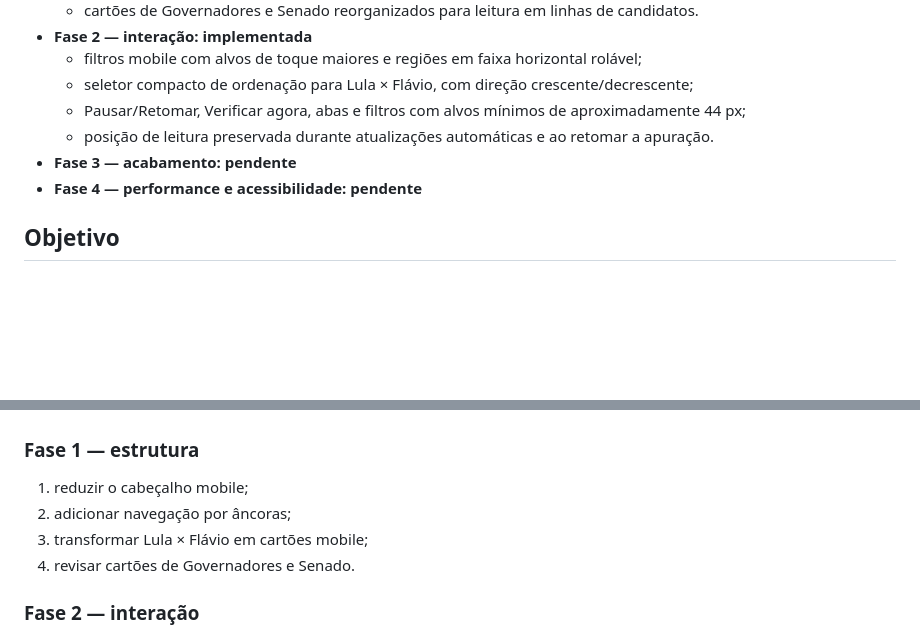
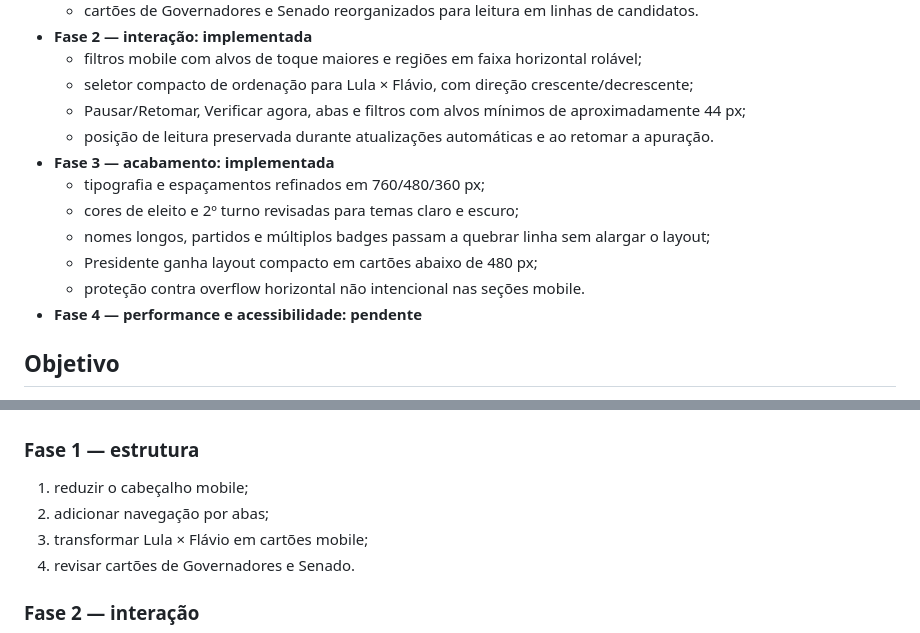
Before and after one commit to reneecruzpt/painel-tse-2026, a Markdown page: MOBILE_PLAN.md, 2 parts joined by grey strips. Drawn GitHub-style; blank space fills up the shorter version.

Commit message:
Mark mobile phase three implemented

```diff
--- a/MOBILE_PLAN.md
+++ b/MOBILE_PLAN.md
@@ -14,7 +14,12 @@ Este documento define a próxima etapa de evolução do Painel TSE 2026: uma exp
   - seletor compacto de ordenação para Lula × Flávio, com direção crescente/decrescente;
   - Pausar/Retomar, Verificar agora, abas e filtros com alvos mínimos de aproximadamente 44 px;
   - posição de leitura preservada durante atualizações automáticas e ao retomar a apuração.
-- **Fase 3 — acabamento: pendente**
+- **Fase 3 — acabamento: implementada**
+  - tipografia e espaçamentos refinados em 760/480/360 px;
+  - cores de eleito e 2º turno revisadas para temas claro e escuro;
+  - nomes longos, partidos e múltiplos badges passam a quebrar linha sem alargar o layout;
+  - Presidente ganha layout compacto em cartões abaixo de 480 px;
+  - proteção contra overflow horizontal não intencional nas seções mobile.
 - **Fase 4 — performance e acessibilidade: pendente**
 
 ## Objetivo
@@ -196,7 +201,7 @@ A maior parte das mudanças estruturais deve ocorrer em `max-width: 760px`, apro
 ### Fase 1 — estrutura
 
 1. reduzir o cabeçalho mobile;
-2. adicionar navegação por âncoras;
+2. adicionar navegação por abas;
 3. transformar Lula × Flávio em cartões mobile;
 4. revisar cartões de Governadores e Senado.
 
```
